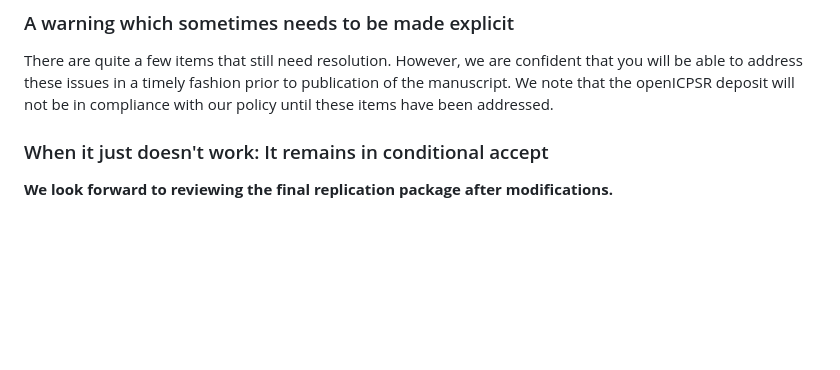
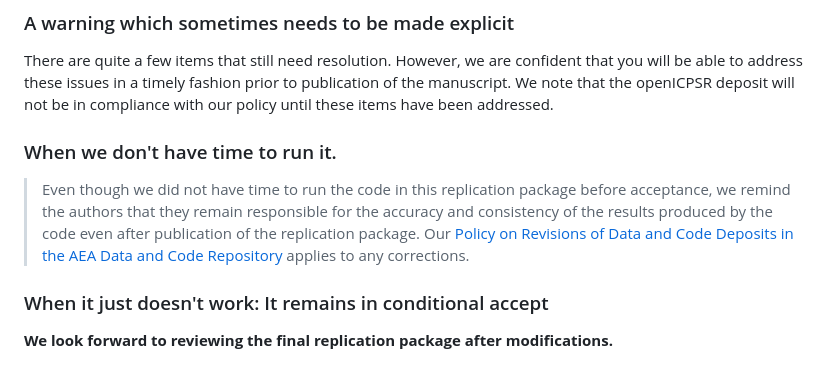
Before and after one commit to AEADataEditor/replication-template-development, a Markdown page: sample-language-report.md, the part around the change. Drawn GitHub-style; blank space fills up the shorter version.

Commit message:
Added some cautionary language

```diff
--- a/sample-language-report.md
+++ b/sample-language-report.md
@@ -29,6 +29,10 @@ If you wish to follow up on our suggestions, please follow [instructions on how
 ### A warning which sometimes needs to be made explicit
 
 There are quite a few items that still need resolution. However, we are confident that you will be able to address these issues in a timely fashion prior to publication of the manuscript. We note that the openICPSR deposit will not be in compliance with our policy until these items have been addressed.
+
+### When we don't have time to run it.
+
+> Even though we did not have time to run the code in this replication package before acceptance, we remind the authors that they remain responsible for the accuracy and consistency of the results produced by the code even after publication of the replication package. Our [Policy on Revisions of Data and Code Deposits in the AEA Data and Code Repository](https://www.aeaweb.org/journals/data/policy-revisions) applies to any corrections.
 
 ### When it just doesn't work: It remains in conditional accept
 
```
